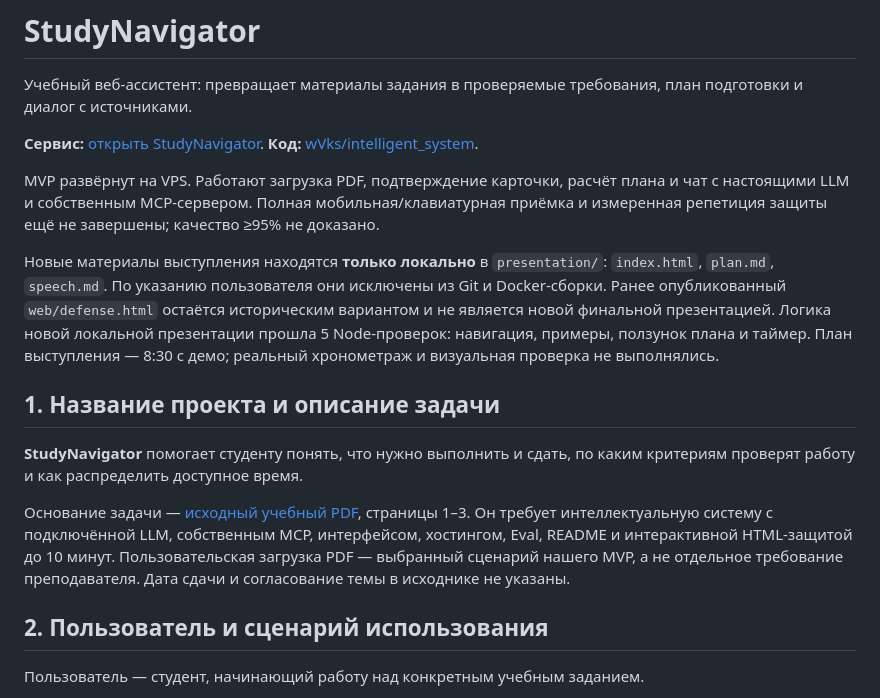
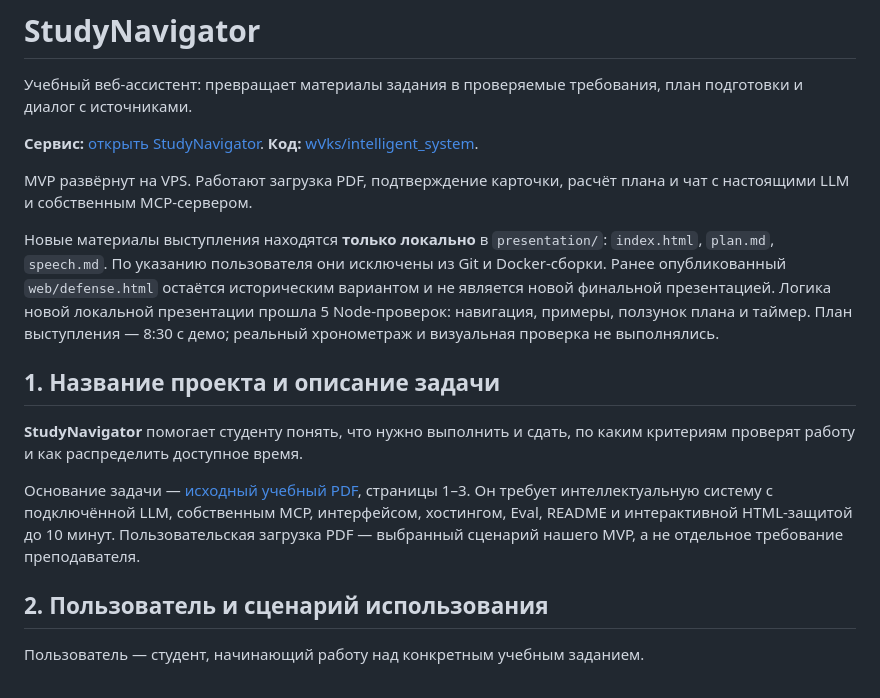
Before and after one commit to wVks/intelligent_system, a Markdown page: README.md, the part around the change. GitHub-like rendering.

```diff
--- a/README.md
+++ b/README.md
@@ -7,8 +7,7 @@
 **Код:** [wVks/intelligent_system](https://github.com/wVks/intelligent_system).
 
 MVP развёрнут на VPS. Работают загрузка PDF, подтверждение карточки, расчёт плана
-и чат с настоящими LLM и собственным MCP-сервером. Полная мобильная/клавиатурная
-приёмка и измеренная репетиция защиты ещё не завершены; качество ≥95% не доказано.
+и чат с настоящими LLM и собственным MCP-сервером.
 
 Новые материалы выступления находятся **только локально** в `presentation/`:
 `index.html`, `plan.md`, `speech.md`. По указанию пользователя они
@@ -27,7 +26,7 @@ MVP развёрнут на VPS. Работают загрузка PDF, подт
 Он требует интеллектуальную систему с подключённой LLM, собственным MCP,
 интерфейсом, хостингом, Eval, README и интерактивной HTML-защитой до 10 минут.
 Пользовательская загрузка PDF — выбранный сценарий нашего MVP, а не отдельное
-требование преподавателя. Дата сдачи и согласование темы в исходнике не указаны.
+требование преподавателя.
 
 ## 2. Пользователь и сценарий использования
 
```
